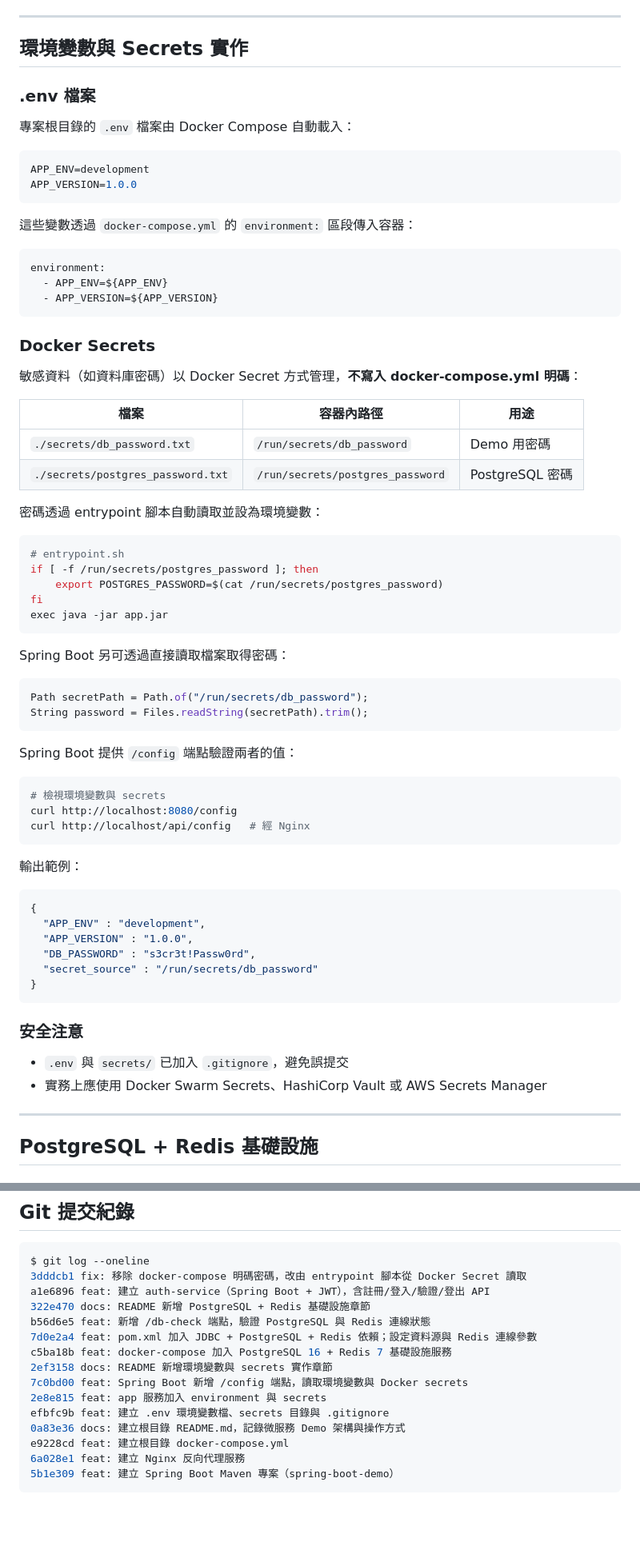
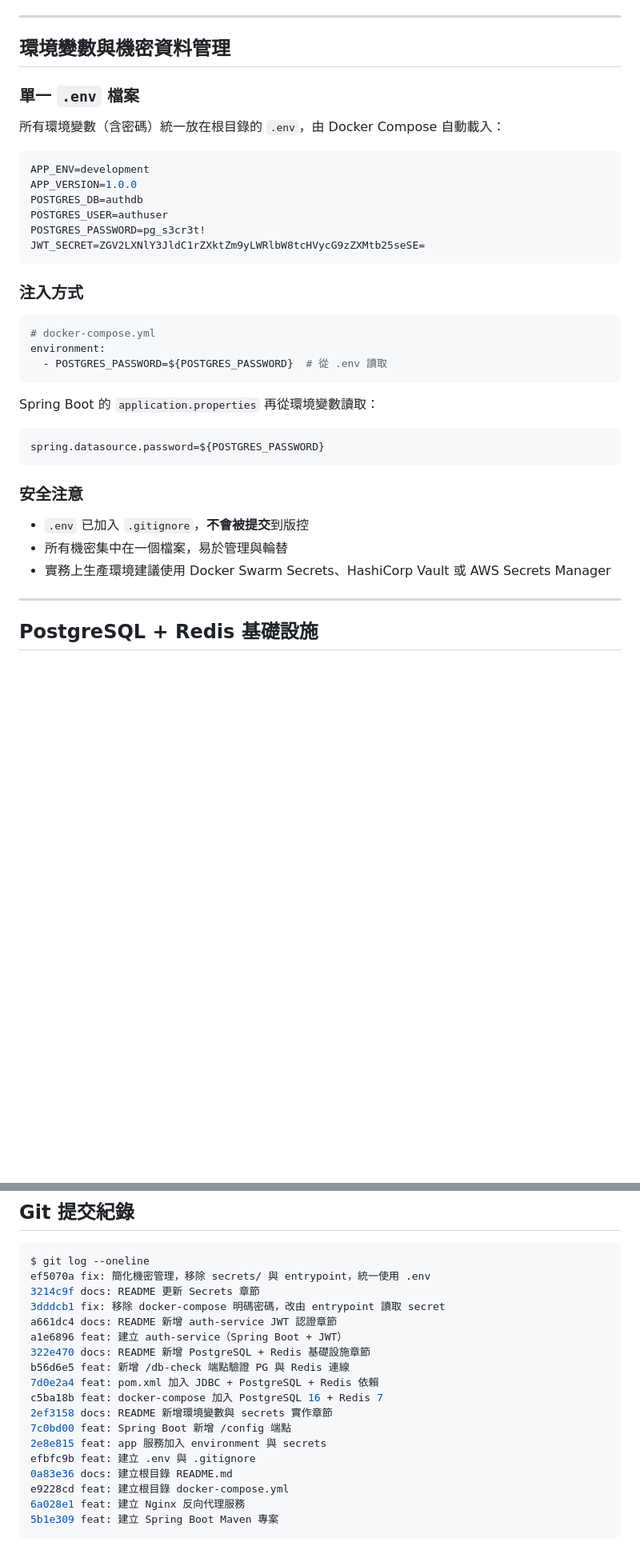
Before and after one commit to tunghsinfu/cloudNativeIdentityPlatform, a Markdown page: README.md, 2 parts joined by grey strips. Shown at 80% size. Rendered like a GitHub page; blank space fills up the shorter version.

Commit message:
docs: 更新 README 機密管理方式，改為統一 .env 單一檔案

````diff
--- a/README.md
+++ b/README.md
@@ -62,74 +61,40 @@ docker compose down
 
 ---
 
-## 環境變數與 Secrets 實作
+## 環境變數與機密資料管理
 
-### .env 檔案
+### 單一 `.env` 檔案
 
-專案根目錄的 `.env` 檔案由 Docker Compose 自動載入：
+所有環境變數（含密碼）統一放在根目錄的 `.env`，由 Docker Compose 自動載入：
 
 ```bash
 APP_ENV=development
 APP_VERSION=1.0.0
+POSTGRES_DB=authdb
+POSTGRES_USER=authuser
+POSTGRES_PASSWORD=pg_s3cr3t!
+JWT_SECRET=ZGV2LXNlY3JldC1rZXktZm9yLWRlbW8tcHVycG9zZXMtb25seSE=
 ```
 
-這些變數透過 `docker-compose.yml` 的 `environment:` 區段傳入容器：
+### 注入方式
 
 ```yaml
+# docker-compose.yml
 environment:
-  - APP_ENV=${APP_ENV}
-  - APP_VERSION=${APP_VERSION}
+  - POSTGRES_PASSWORD=${POSTGRES_PASSWORD}  # 從 .env 讀取
 ```
 
-### Docker Secrets
+Spring Boot 的 `application.properties` 再從環境變數讀取：
 
-敏感資料（如資料庫密碼）以 Docker Secret 方式管理，**不寫入 docker-compose.yml 明碼**：
-
-| 檔案 | 容器內路徑 | 用途 |
-|------|-----------|------|
-| `./secrets/db_password.txt` | `/run/secrets/db_password` | Demo 用密碼 |
-| `./secrets/postgres_password.txt` | `/run/secrets/postgres_password` | PostgreSQL 密碼 |
-
-密碼透過 entrypoint 腳本自動讀取並設為環境變數：
-
-```bash
-# entrypoint.sh
-if [ -f /run/secrets/postgres_password ]; then
-    export POSTGRES_PASSWORD=$(cat /run/secrets/postgres_password)
-fi
-exec java -jar app.jar
-```
-
-Spring Boot 另可透過直接讀取檔案取得密碼：
-
-```java
-Path secretPath = Path.of("/run/secrets/db_password");
-String password = Files.readString(secretPath).trim();
-```
-
-Spring Boot 提供 `/config` 端點驗證兩者的值：
-
-```bash
-# 檢視環境變數與 secrets
-curl http://localhost:8080/config
-curl http://localhost/api/config   # 經 Nginx
-```
-
-輸出範例：
-
-```json
-{
-  "APP_ENV" : "development",
-  "APP_VERSION" : "1.0.0",
-  "DB_PASSWORD" : "s3cr3t!Passw0rd",
-  "secret_source" : "/run/secrets/db_password"
-}
+```properties
+spring.datasource.password=${POSTGRES_PASSWORD}
 ```
 
 ### 安全注意
 
-- `.env` 與 `secrets/` 已加入 `.gitignore`，避免誤提交
-- 實務上應使用 Docker Swarm Secrets、HashiCorp Vault 或 AWS Secrets Manager
+- `.env` 已加入 `.gitignore`，**不會被提交**到版控
+- 所有機密集中在一個檔案，易於管理與輪替
+- 實務上生產環境建議使用 Docker Swarm Secrets、HashiCorp Vault 或 AWS Secrets Manager
 
 ---
 
@@ -262,18 +227,21 @@ location /auth/ {
 
 ```bash
 $ git log --oneline
-3dddcb1 fix: 移除 docker-compose 明碼密碼，改由 entrypoint 腳本從 Docker Secret 讀取
-a1e6896 feat: 建立 auth-service（Spring Boot + JWT），含註冊/登入/驗證/登出 API
+ef5070a fix: 簡化機密管理，移除 secrets/ 與 entrypoint，統一使用 .env
+3214c9f docs: README 更新 Secrets 章節
+3dddcb1 fix: 移除 docker-compose 明碼密碼，改由 entrypoint 讀取 secret
+a661dc4 docs: README 新增 auth-service JWT 認證章節
+a1e6896 feat: 建立 auth-service（Spring Boot + JWT）
 322e470 docs: README 新增 PostgreSQL + Redis 基礎設施章節
-b56d6e5 feat: 新增 /db-check 端點，驗證 PostgreSQL 與 Redis 連線狀態
-7d0e2a4 feat: pom.xml 加入 JDBC + PostgreSQL + Redis 依賴；設定資料源與 Redis 連線參數
-c5ba18b feat: docker-compose 加入 PostgreSQL 16 + Redis 7 基礎設施服務
+b56d6e5 feat: 新增 /db-check 端點驗證 PG 與 Redis 連線
+7d0e2a4 feat: pom.xml 加入 JDBC + PostgreSQL + Redis 依賴
+c5ba18b feat: docker-compose 加入 PostgreSQL 16 + Redis 7
 2ef3158 docs: README 新增環境變數與 secrets 實作章節
-7c0bd00 feat: Spring Boot 新增 /config 端點，讀取環境變數與 Docker secrets
+7c0bd00 feat: Spring Boot 新增 /config 端點
 2e8e815 feat: app 服務加入 environment 與 secrets
-efbfc9b feat: 建立 .env 環境變數檔、secrets 目錄與 .gitignore
-0a83e36 docs: 建立根目錄 README.md，記錄微服務 Demo 架構與操作方式
+efbfc9b feat: 建立 .env 與 .gitignore
+0a83e36 docs: 建立根目錄 README.md
 e9228cd feat: 建立根目錄 docker-compose.yml
 6a028e1 feat: 建立 Nginx 反向代理服務
-5b1e309 feat: 建立 Spring Boot Maven 專案（spring-boot-demo）
+5b1e309 feat: 建立 Spring Boot Maven 專案
 ```
````
Also changed, not shown: other parts of README.md (+1 -2 lines).
